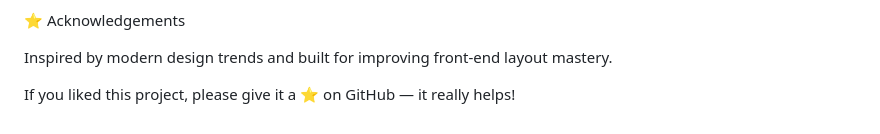
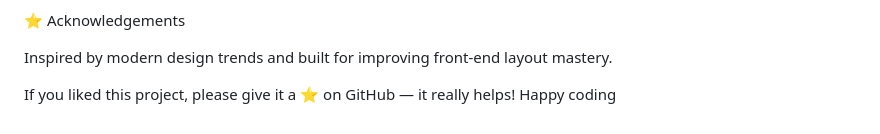
Before and after one commit to ankithakanneboina/Responsive, a Markdown page: README.md, the part around the change. Rendered like a GitHub page.

Commit message:
Encourage users to give a star on GitHub
Added a closing remark to encourage engagement.

```diff
--- a/README.md
+++ b/README.md
@@ -125,3 +125,4 @@ https://github.com/ankithakanneboina?tab=repositories
 Inspired by modern design trends and built for improving front-end layout mastery.
 
 If you liked this project, please give it a ⭐ on GitHub — it really helps!
+Happy coding
```
